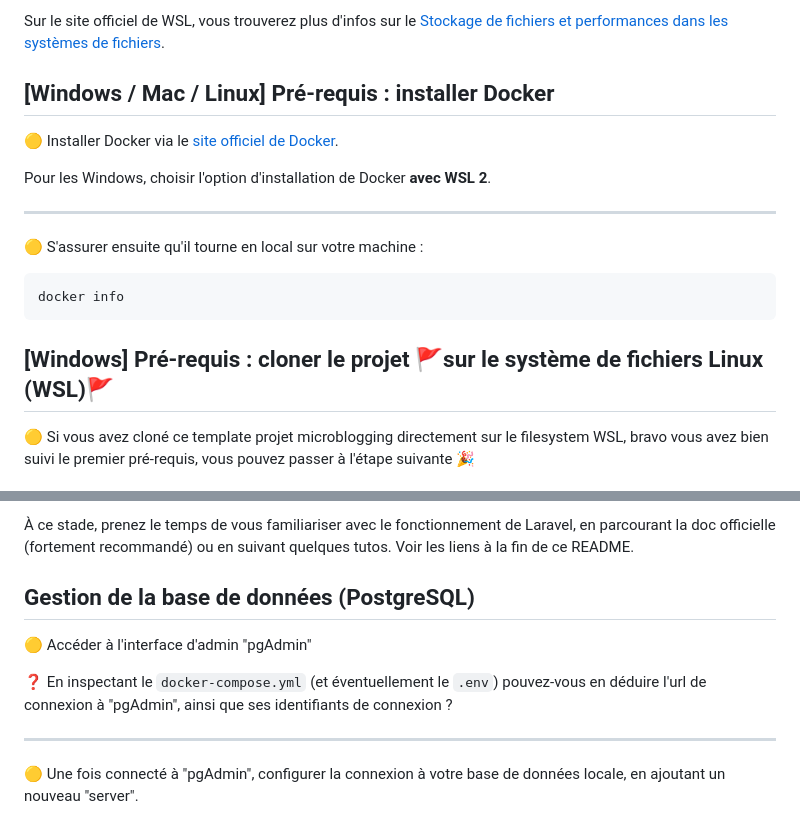
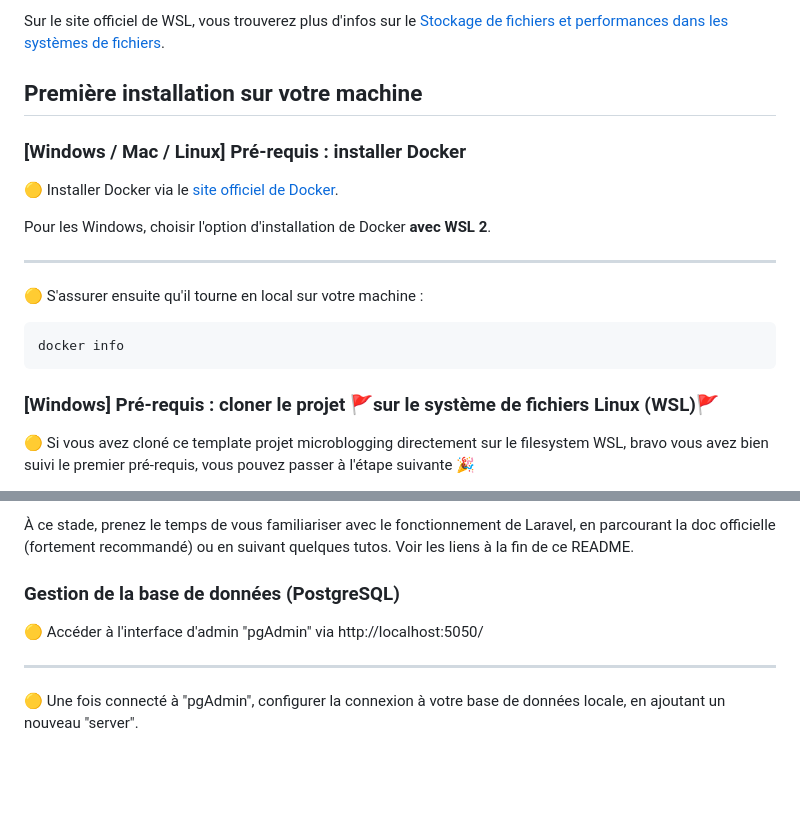
Before and after one commit to adatechschool/projet-collectif-microblogging-alexis-eline-myriam-quentin, a Markdown page: README.md, 2 parts joined by grey strips. GitHub-like rendering; blank space fills up the shorter version.

````diff
--- a/README.md
+++ b/README.md
@@ -16,8 +44,9 @@ Pourquoi ?
 
 Sur le site officiel de WSL, vous trouverez plus d'infos sur le [Stockage de fichiers et performances dans les systèmes de fichiers](https://learn.microsoft.com/fr-fr/windows/wsl/filesystems#file-storage-and-performance-across-file-systems).
 
+## Première installation sur votre machine
 
-##  [Windows / Mac / Linux] Pré-requis : installer Docker
+###  [Windows / Mac / Linux] Pré-requis : installer Docker
 
 🟡 Installer Docker via le [site officiel de Docker](https://docs.docker.com/get-docker/).
 
@@ -32,7 +61,7 @@ docker info
 ```
 
 
-## [Windows] Pré-requis : cloner le projet 🚩sur le système de fichiers Linux (WSL)🚩
+### [Windows] Pré-requis : cloner le projet 🚩sur le système de fichiers Linux (WSL)🚩
 
 🟡 Si vous avez cloné ce template projet microblogging directement sur le filesystem WSL, bravo vous avez bien suivi le premier pré-requis, vous pouvez passer à l'étape suivante 🎉
 
@@ -134,11 +163,9 @@ Vous devriez voir la page par défaut de Laravel en ouvrant l'url indiquée (htt
 À ce stade, prenez le temps de vous familiariser avec le fonctionnement de Laravel, en parcourant la doc officielle (fortement recommandé) ou en suivant quelques tutos. Voir les liens à la fin de ce README.
 
 
-## Gestion de la base de données (PostgreSQL)
+### Gestion de la base de données (PostgreSQL)
 
-🟡 Accéder à l'interface d'admin "pgAdmin"
-
-❓ En inspectant le `docker-compose.yml` (et éventuellement le `.env`) pouvez-vous en déduire l'url de connexion à "pgAdmin", ainsi que ses identifiants de connexion ?
+🟡 Accéder à l'interface d'admin "pgAdmin" via http://localhost:5050/
 
 ---
 
````
Also changed, not shown: other parts of README.md (+56 -4 lines), z_screenshots/1-login.png (added), z_screenshots/3-addposts.png (added), z_screenshots/4-userprofile.png (added), 1 other file.
